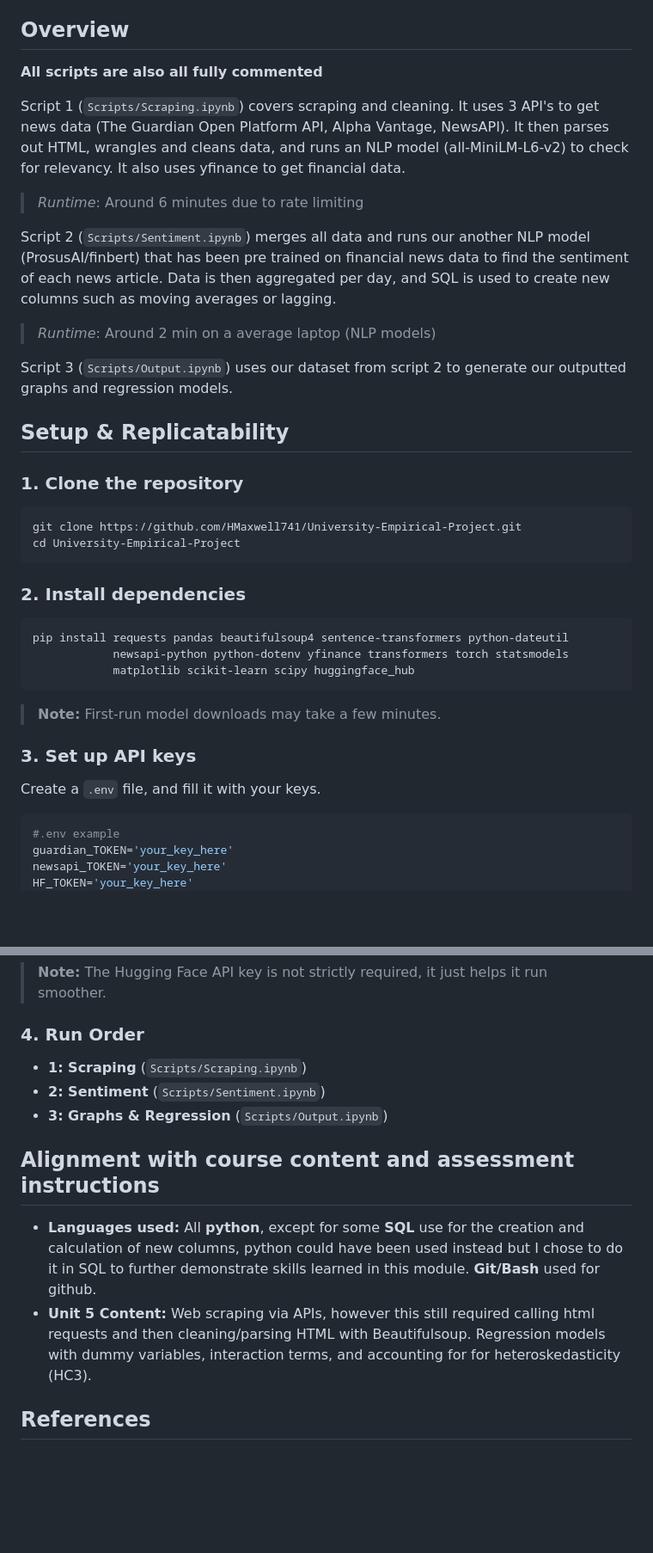
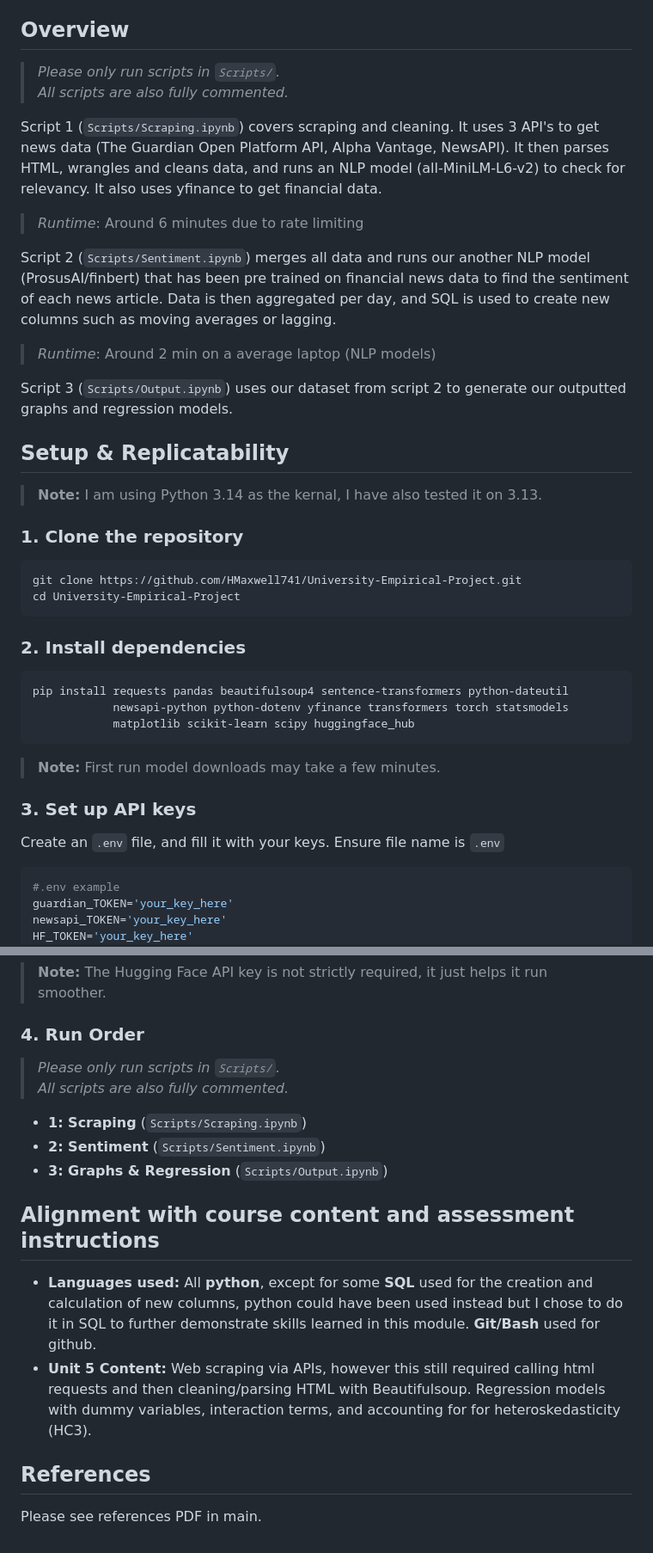
Before and after one commit to HMaxwell741/University-Empirical-Project, a Markdown page: README.md, 2 parts joined by grey strips. Shown at 86% size. Drawn GitHub-style; blank space fills up the shorter version.

Commit message:
Grammar and clarification of scripts in Scripts/

````diff
--- a/README.md
+++ b/README.md
@@ -19,9 +19,10 @@ This README covers how to run the code as well as a brief overview and its links
 - [References](#References)
 
 ## Overview
-**All scripts are also all fully commented**
+>*Please only run scripts in `Scripts/`.
+>All scripts are also fully commented.*
 
-Script 1 (`Scripts/Scraping.ipynb`) covers scraping and cleaning. It uses 3 API's to get news data (The Guardian Open Platform API, Alpha Vantage, NewsAPI). It then parses out HTML, wrangles and cleans data, and runs an NLP model (all-MiniLM-L6-v2) to check for relevancy. It also uses yfinance to get financial data.
+Script 1 (`Scripts/Scraping.ipynb`) covers scraping and cleaning. It uses 3 API's to get news data (The Guardian Open Platform API, Alpha Vantage, NewsAPI). It then parses HTML, wrangles and cleans data, and runs an NLP model (all-MiniLM-L6-v2) to check for relevancy. It also uses yfinance to get financial data.
 >*Runtime*:  Around 6 minutes due to rate limiting
 
 Script 2 (`Scripts/Sentiment.ipynb`) merges all data and runs our another NLP model (ProsusAI/finbert) that has been pre trained on financial news data to find the sentiment of each news article. Data is then aggregated per day, and SQL is used to create new columns such as moving averages or lagging.
@@ -31,6 +32,7 @@ Script 3 (`Scripts/Output.ipynb`) uses our dataset from script 2 to generate our
 
 ## Setup & Replicatability
 
+>**Note:** I am using Python 3.14 as the kernal, I have also tested it on 3.13.
 
 ### 1. Clone the repository
 
@@ -47,11 +49,11 @@ pip install requests pandas beautifulsoup4 sentence-transformers python-dateutil
             matplotlib scikit-learn scipy huggingface_hub
 ```
 
-> **Note:** First-run model downloads may take a few minutes.
+> **Note:** First run model downloads may take a few minutes.
 
 ### 3. Set up API keys
 
-Create a `.env` file, and fill it with your keys.
+Create an `.env` file, and fill it with your keys. Ensure file name is `.env`
 
 ```bash
 #.env example
@@ -70,13 +72,16 @@ All keys are free, you can sign up for your own key at the following links. One
 - [Hugging Face](https://huggingface.co/docs/hub/en/security-tokens)
 >**Note:** The Hugging Face API key is not strictly required, it just helps it run smoother.
 ### 4. Run Order
+>*Please only run scripts in `Scripts/`.
+>All scripts are also fully commented.*
 - **1:  Scraping** (`Scripts/Scraping.ipynb`)
 - **2:  Sentiment** (`Scripts/Sentiment.ipynb`)
 - **3: Graphs & Regression** (`Scripts/Output.ipynb`)
 
 ## Alignment with course content and assessment instructions
 
-- **Languages used:** All **python**, except for some **SQL** use for the creation and calculation of new columns, python could have been used instead but I chose to do it in SQL to further demonstrate skills learned in this module. **Git/Bash** used for github.
+- **Languages used:** All **python**, except for some **SQL** used for the creation and calculation of new columns, python could have been used instead but I chose to do it in SQL to further demonstrate skills learned in this module. **Git/Bash** used for github.
 - **Unit 5 Content:** Web scraping via APIs, however this still required calling html requests and then cleaning/parsing HTML with Beautifulsoup. Regression models with dummy variables, interaction terms, and accounting for for heteroskedasticity (HC3).
 
 ## References
+Please see references PDF in main.
````
